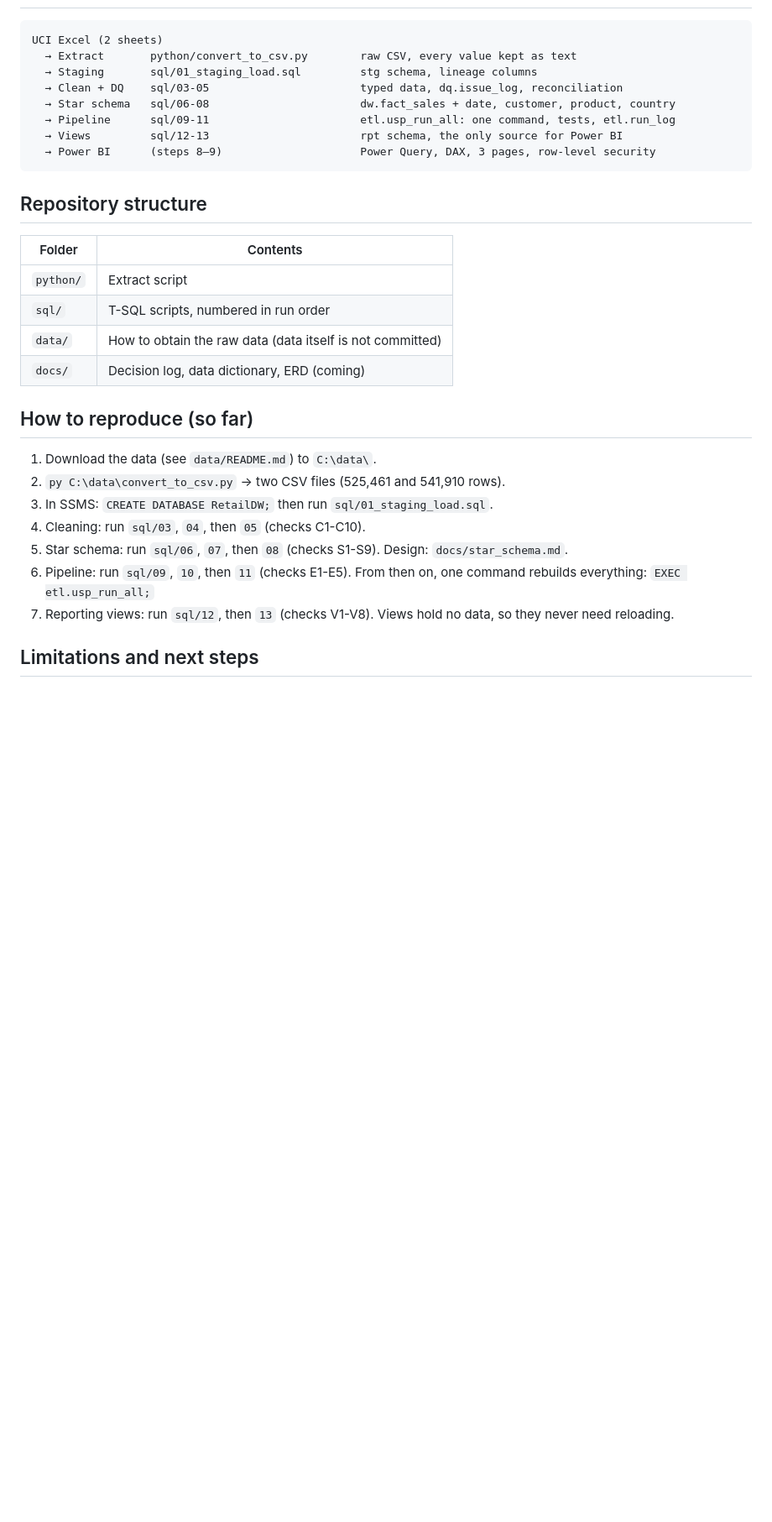
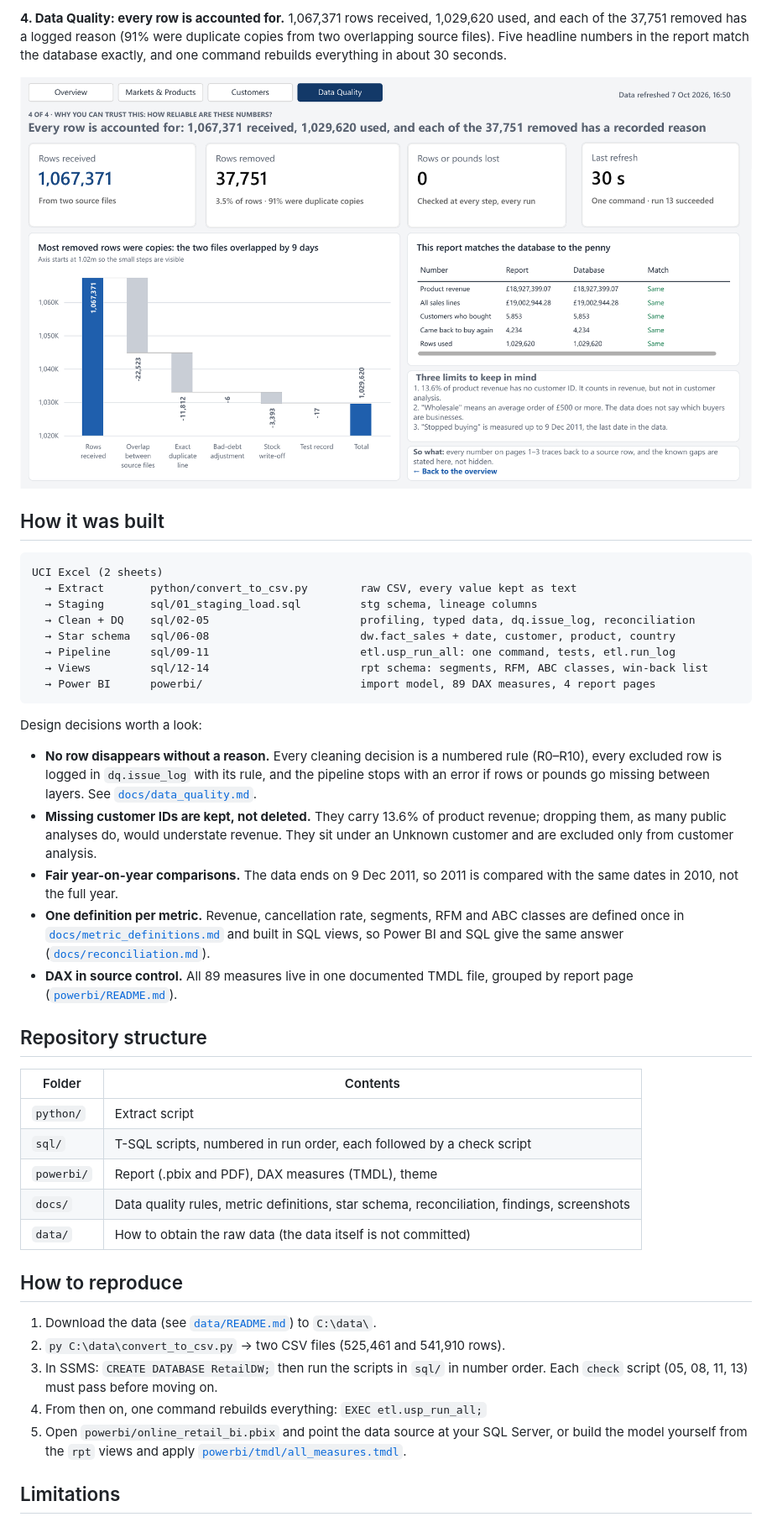
Before and after one commit to lucasle68-git/online-retail-bi, a Markdown page: README.md, the part around one of its changes. Shown at 84% size. Rendered like a GitHub page; pictures changed too: docs/images/04_data_quality.png (added); blank space fills up the shorter version.

````diff
--- a/README.md
+++ b/README.md
@@ -19,33 +35,46 @@ raw files → SQL Server staging → cleaned, quality-logged data → star schem
+**4. Data Quality: every row is accounted for.**
+1,067,371 rows received, 1,029,620 used, and each of the 37,751 removed has a logged reason (91% were duplicate copies from two overlapping source files). Five headline numbers in the report match the database exactly, and one command rebuilds everything in about 30 seconds.
+
+![Data Quality page](docs/images/04_data_quality.png)
+
+## How it was built
 
 ```
 UCI Excel (2 sheets)
   → Extract       python/convert_to_csv.py        raw CSV, every value kept as text
   → Staging       sql/01_staging_load.sql         stg schema, lineage columns
-  → Clean + DQ    sql/03-05                       typed data, dq.issue_log, reconciliation
+  → Clean + DQ    sql/02-05                       profiling, typed data, dq.issue_log, reconciliation
   → Star schema   sql/06-08                       dw.fact_sales + date, customer, product, country
   → Pipeline      sql/09-11                       etl.usp_run_all: one command, tests, etl.run_log
-  → Views         sql/12-13                       rpt schema, the only source for Power BI
-  → Power BI      (steps 8–9)                     Power Query, DAX, 3 pages, row-level security
+  → Views         sql/12-14                       rpt schema: segments, RFM, ABC classes, win-back list
+  → Power BI      powerbi/                        import model, 89 DAX measures, 4 report pages
 ```
+
+Design decisions worth a look:
+
+- **No row disappears without a reason.** Every cleaning decision is a numbered rule (R0–R10), every excluded row is logged in `dq.issue_log` with its rule, and the pipeline stops with an error if rows or pounds go missing between layers. See [`docs/data_quality.md`](docs/data_quality.md).
+- **Missing customer IDs are kept, not deleted.** They carry 13.6% of product revenue; dropping them, as many public analyses do, would understate revenue. They sit under an Unknown customer and are excluded only from customer analysis.
+- **Fair year-on-year comparisons.** The data ends on 9 Dec 2011, so 2011 is compared with the same dates in 2010, not the full year.
+- **One definition per metric.** Revenue, cancellation rate, segments, RFM and ABC classes are defined once in [`docs/metric_definitions.md`](docs/metric_definitions.md) and built in SQL views, so Power BI and SQL give the same answer ([`docs/reconciliation.md`](docs/reconciliation.md)).
+- **DAX in source control.** All 89 measures live in one documented TMDL file, grouped by report page ([`powerbi/README.md`](powerbi/README.md)).
 
 ## Repository structure
 
 | Folder | Contents |
 |---|---|
 | `python/` | Extract script |
-| `sql/` | T-SQL scripts, numbered in run order |
-| `data/` | How to obtain the raw data (data itself is not committed) |
-| `docs/` | Decision log, data dictionary, ERD (coming) |
+| `sql/` | T-SQL scripts, numbered in run order, each followed by a check script |
+| `powerbi/` | Report (.pbix and PDF), DAX measures (TMDL), theme |
+| `docs/` | Data quality rules, metric definitions, star schema, reconciliation, findings, screenshots |
+| `data/` | How to obtain the raw data (the data itself is not committed) |
 
-## How to reproduce (so far)
+## How to reproduce
 
-1. Download the data (see `data/README.md`) to `C:\data\`.
+1. Download the data (see [`data/README.md`](data/README.md)) to `C:\data\`.
 2. `py C:\data\convert_to_csv.py` → two CSV files (525,461 and 541,910 rows).
-3. In SSMS: `CREATE DATABASE RetailDW;` then run `sql/01_staging_load.sql`.
-4. Cleaning: run `sql/03`, `04`, then `05` (checks C1-C10).
-5. Star schema: run `sql/06`, `07`, then `08` (checks S1-S9). Design: `docs/star_schema.md`.
-6. Pipeline: run `sql/09`, `10`, then `11` (checks E1-E5). From then on, one command rebuilds everything: `EXEC etl.usp_run_all;`
-7. Reporting views: run `sql/12`, then `13` (checks V1-V8). Views hold no data, so they never need reloading.
+3. In SSMS: `CREATE DATABASE RetailDW;` then run the scripts in `sql/` in number order. Each `check` script (05, 08, 11, 13) must pass before moving on.
+4. From then on, one command rebuilds everything: `EXEC etl.usp_run_all;`
+5. Open `powerbi/online_retail_bi.pbix` and point the data source at your SQL Server, or build the model yourself from the `rpt` views and apply [`powerbi/tmdl/all_measures.tmdl`](powerbi/tmdl/all_measures.tmdl).
 
-## Limitations and next steps
+## Limitations
 
````
Also changed, not shown: other parts of README.md (+34 -15 lines), docs/findings.md (+2 -2 lines), powerbi/README.md (+7 -1 lines), docs/images/01_overview.png (added), docs/images/02_markets_products.png (added), docs/images/03_customers.png (added), 6 other files.
